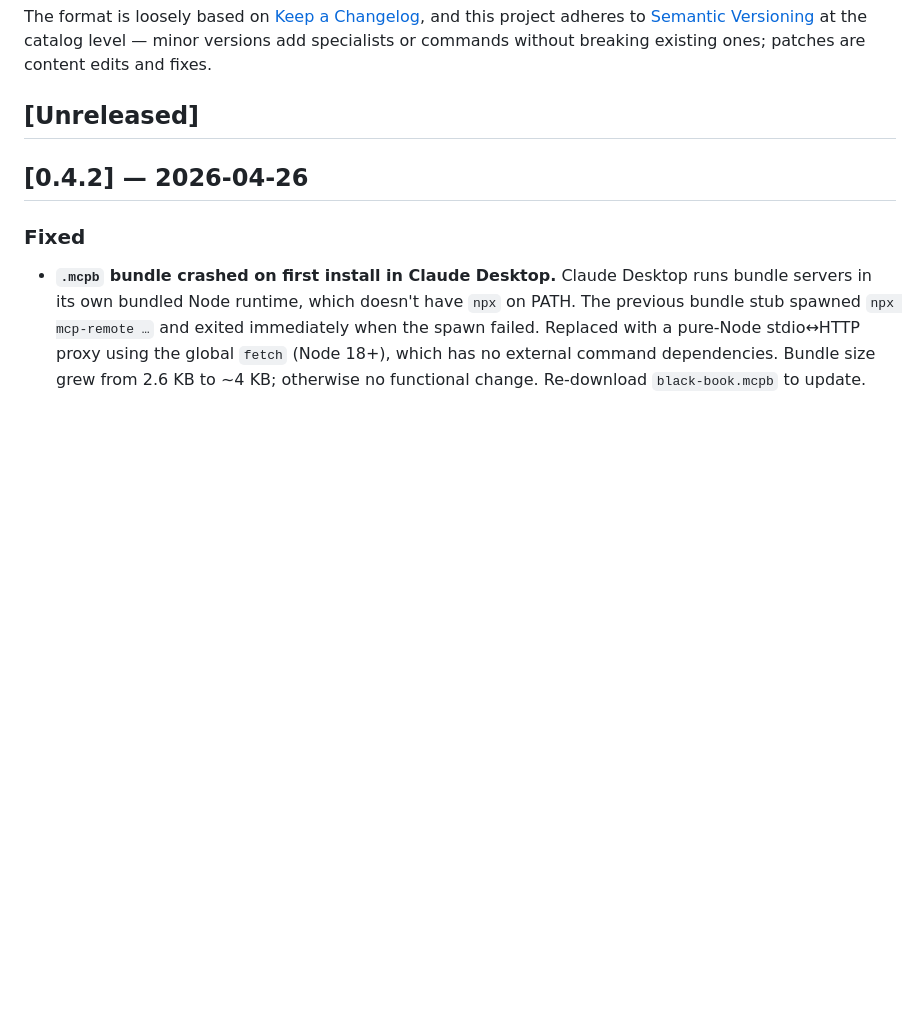
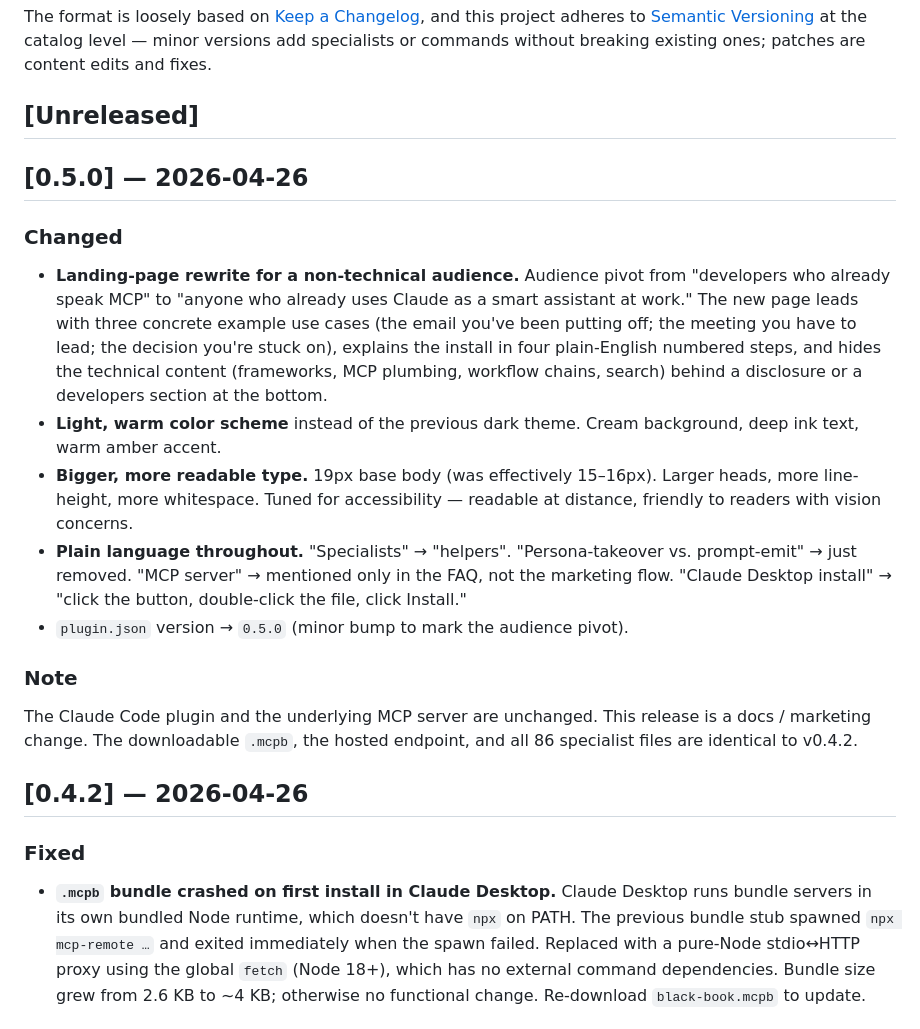
Before and after one commit to lswank/black-book, a Markdown page: CHANGELOG.md, the part around the change. Drawn GitHub-style; blank space fills up the shorter version.

Commit message:
Add v0.5.0 entry to CHANGELOG
Companion to e2954e8 — the changelog edit was missed in that commit.

Co-Authored-By: Claude Opus 4.7 (1M context) <noreply@anthropic.com>

```diff
--- a/CHANGELOG.md
+++ b/CHANGELOG.md
@@ -5,6 +5,20 @@ All notable changes to this project will be documented in this file.
 The format is loosely based on [Keep a Changelog](https://keepachangelog.com/en/1.1.0/), and this project adheres to [Semantic Versioning](https://semver.org/spec/v2.0.0.html) at the catalog level — minor versions add specialists or commands without breaking existing ones; patches are content edits and fixes.
 
 ## [Unreleased]
+
+## [0.5.0] — 2026-04-26
+
+### Changed
+
+- **Landing-page rewrite for a non-technical audience.** Audience pivot from "developers who already speak MCP" to "anyone who already uses Claude as a smart assistant at work." The new page leads with three concrete example use cases (the email you've been putting off; the meeting you have to lead; the decision you're stuck on), explains the install in four plain-English numbered steps, and hides the technical content (frameworks, MCP plumbing, workflow chains, search) behind a disclosure or a developers section at the bottom.
+- **Light, warm color scheme** instead of the previous dark theme. Cream background, deep ink text, warm amber accent.
+- **Bigger, more readable type.** 19px base body (was effectively 15–16px). Larger heads, more line-height, more whitespace. Tuned for accessibility — readable at distance, friendly to readers with vision concerns.
+- **Plain language throughout.** "Specialists" → "helpers". "Persona-takeover vs. prompt-emit" → just removed. "MCP server" → mentioned only in the FAQ, not the marketing flow. "Claude Desktop install" → "click the button, double-click the file, click Install."
+- `plugin.json` version → `0.5.0` (minor bump to mark the audience pivot).
+
+### Note
+
+The Claude Code plugin and the underlying MCP server are unchanged. This release is a docs / marketing change. The downloadable `.mcpb`, the hosted endpoint, and all 86 specialist files are identical to v0.4.2.
 
 ## [0.4.2] — 2026-04-26
 
```
